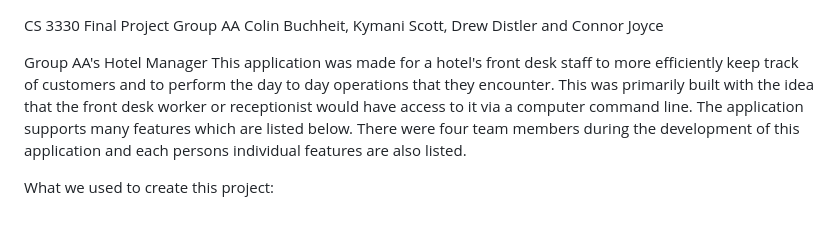
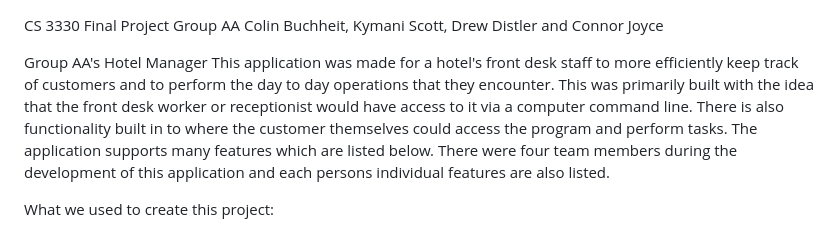
Before and after one commit to Conj43/FinalHotelProject, a Markdown page: README.md, the part around the change. Drawn GitHub-style.

```diff
--- a/README.md
+++ b/README.md
@@ -3,7 +3,7 @@ Group AA
 Colin Buchheit, Kymani Scott, Drew Distler and Connor Joyce
 
 Group AA's Hotel Manager
-This application was made for a hotel's front desk staff to more efficiently keep track of customers and to perform the day to day operations that they encounter. This was primarily built with the idea that the front desk worker or receptionist would have access to it via a computer command line. The application supports many features which are listed below. There were four team members during the development of this application and each persons individual features are also listed.
+This application was made for a hotel's front desk staff to more efficiently keep track of customers and to perform the day to day operations that they encounter. This was primarily built with the idea that the front desk worker or receptionist would have access to it via a computer command line. There is also functionality built in to where the customer themselves could access the program and perform tasks. The application supports many features which are listed below. There were four team members during the development of this application and each persons individual features are also listed.
 
 What we used to create this project:
 - Language: Java 21
```
